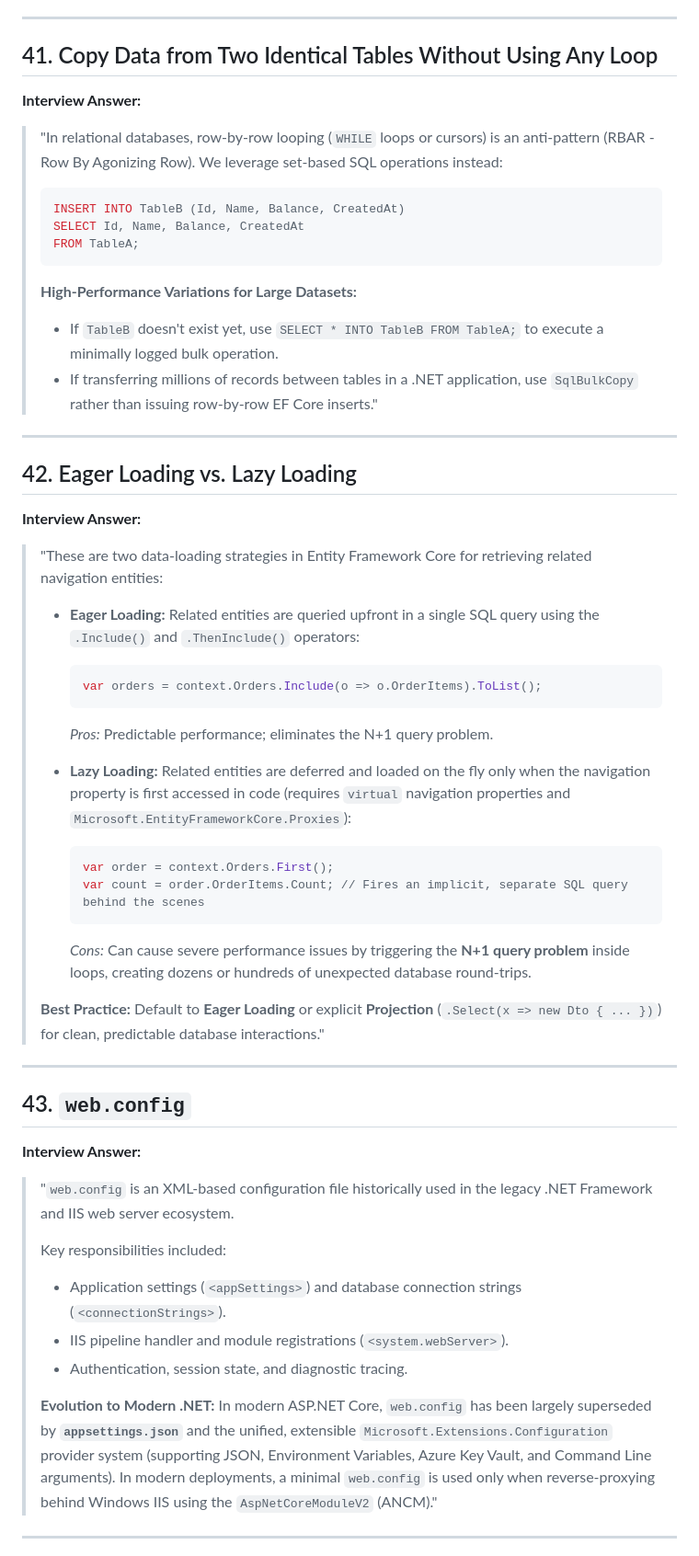
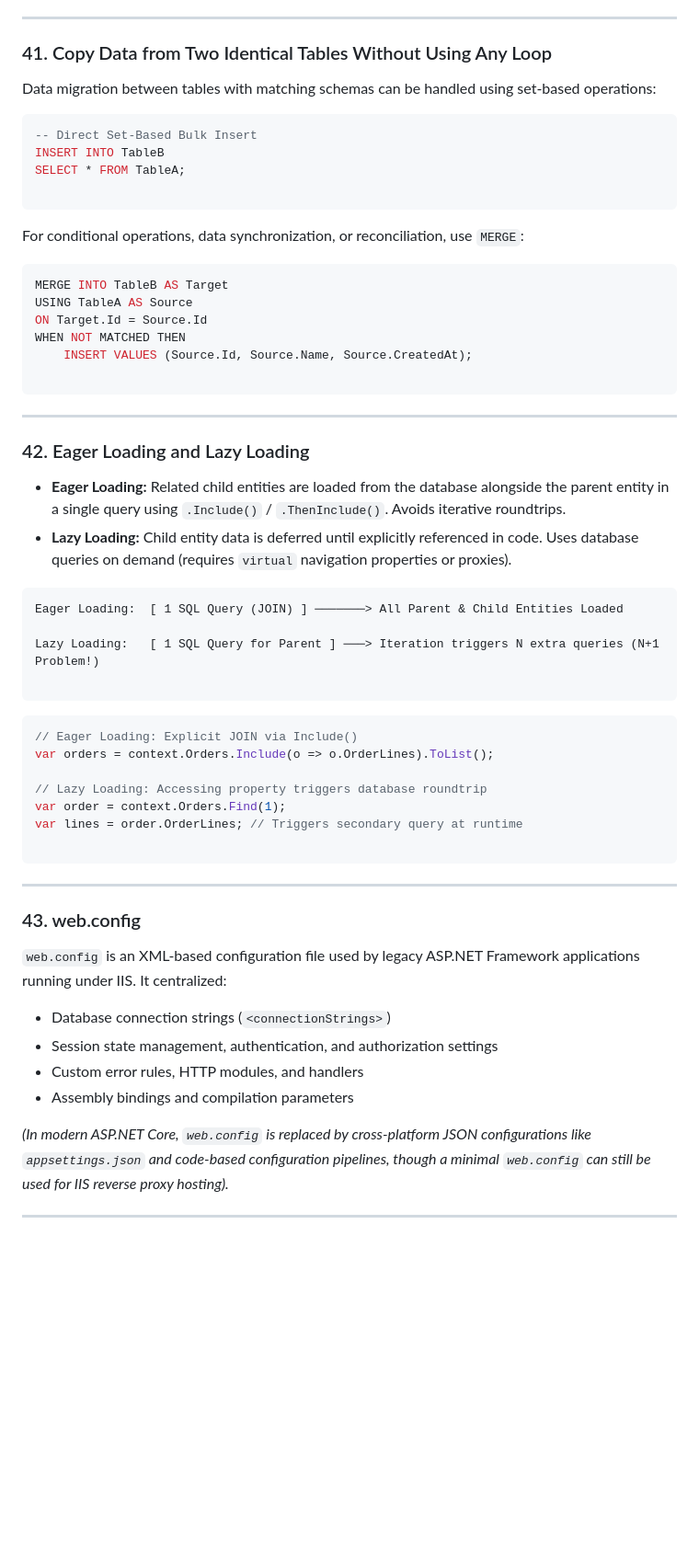
Before and after one commit to Vaseem88/docs, a Markdown page: Questions from pallab/note 4.md, the part around one of its changes. Shown at 92% size. Rendered like a GitHub page; blank space fills up the shorter version.

````diff
--- a/Questions from pallab/note 4.md
+++ b/Questions from pallab/note 4.md
@@ -247,54 +267,64 @@
 
 ---
 
-## 41. Copy Data from Two Identical Tables Without Using Any Loop
-**Interview Answer:**
-> "In relational databases, row-by-row looping (`WHILE` loops or cursors) is an anti-pattern (RBAR - Row By Agonizing Row). We leverage set-based SQL operations instead:
->
-> ```sql
-> INSERT INTO TableB (Id, Name, Balance, CreatedAt)
-> SELECT Id, Name, Balance, CreatedAt
-> FROM TableA;
-> ```
->
-> **High-Performance Variations for Large Datasets:**
-> - If `TableB` doesn't exist yet, use `SELECT * INTO TableB FROM TableA;` to execute a minimally logged bulk operation.
-> - If transferring millions of records between tables in a .NET application, use `SqlBulkCopy` rather than issuing row-by-row EF Core inserts."
+### 41. Copy Data from Two Identical Tables Without Using Any Loop
+
+Data migration between tables with matching schemas can be handled using set-based operations:
+
+```sql
+-- Direct Set-Based Bulk Insert
+INSERT INTO TableB
+SELECT * FROM TableA;
+
+```
+
+For conditional operations, data synchronization, or reconciliation, use `MERGE`:
+
+```sql
+MERGE INTO TableB AS Target
+USING TableA AS Source
+ON Target.Id = Source.Id
+WHEN NOT MATCHED THEN
+    INSERT VALUES (Source.Id, Source.Name, Source.CreatedAt);
+
+```
 
 ---
 
-## 42. Eager Loading vs. Lazy Loading
-**Interview Answer:**
-> "These are two data-loading strategies in Entity Framework Core for retrieving related navigation entities:
->
-> - **Eager Loading:** Related entities are queried upfront in a single SQL query using the `.Include()` and `.ThenInclude()` operators:
->   ```csharp
->   var orders = context.Orders.Include(o => o.OrderItems).ToList();
->   ```
->   *Pros:* Predictable performance; eliminates the N+1 query problem.
->
-> - **Lazy Loading:** Related entities are deferred and loaded on the fly only when the navigation property is first accessed in code (requires `virtual` navigation properties and `Microsoft.EntityFrameworkCore.Proxies`):
->   ```csharp
->   var order = context.Orders.First();
->   var count = order.OrderItems.Count; // Fires an implicit, separate SQL query behind the scenes
->   ```
->   *Cons:* Can cause severe performance issues by triggering the **N+1 query problem** inside loops, creating dozens or hundreds of unexpected database round-trips.
->
-> **Best Practice:** Default to **Eager Loading** or explicit **Projection** (`.Select(x => new Dto { ... })`) for clean, predictable database interactions."
+### 42. Eager Loading and Lazy Loading
+
+* **Eager Loading:** Related child entities are loaded from the database alongside the parent entity in a single query using `.Include()` / `.ThenInclude()`. Avoids iterative roundtrips.
+* **Lazy Loading:** Child entity data is deferred until explicitly referenced in code. Uses database queries on demand (requires `virtual` navigation properties or proxies).
+
+```text
+Eager Loading:  [ 1 SQL Query (JOIN) ] ───────> All Parent & Child Entities Loaded
+
+Lazy Loading:   [ 1 SQL Query for Parent ] ───> Iteration triggers N extra queries (N+1 Problem!)
+
+```
+
+```csharp
+// Eager Loading: Explicit JOIN via Include()
+var orders = context.Orders.Include(o => o.OrderLines).ToList();
+
+// Lazy Loading: Accessing property triggers database roundtrip
+var order = context.Orders.Find(1);
+var lines = order.OrderLines; // Triggers secondary query at runtime
+
+```
 
 ---
 
-## 43. `web.config`
-**Interview Answer:**
-> "`web.config` is an XML-based configuration file historically used in the legacy .NET Framework and IIS web server ecosystem.
->
-> Key responsibilities included:
-> - Application settings (`<appSettings>`) and database connection strings (`<connectionStrings>`).
-> - IIS pipeline handler and module registrations (`<system.webServer>`).
-> - Authentication, session state, and diagnostic tracing.
->
-> **Evolution to Modern .NET:**
-> In modern ASP.NET Core, `web.config` has been largely superseded by **`appsettings.json`** and the unified, extensible `Microsoft.Extensions.Configuration` provider system (supporting JSON, Environment Variables, Azure Key Vault, and Command Line arguments). In modern deployments, a minimal `web.config` is used only when reverse-proxying behind Windows IIS using the `AspNetCoreModuleV2` (ANCM)."
+### 43. web.config
+
+`web.config` is an XML-based configuration file used by legacy ASP.NET Framework applications running under IIS. It centralized:
+
+* Database connection strings (`<connectionStrings>`)
+* Session state management, authentication, and authorization settings
+* Custom error rules, HTTP modules, and handlers
+* Assembly bindings and compilation parameters
+
+*(In modern ASP.NET Core, `web.config` is replaced by cross-platform JSON configurations like `appsettings.json` and code-based configuration pipelines, though a minimal `web.config` can still be used for IIS reverse proxy hosting).*
 
 ---
 
````
Also changed, not shown: other parts of Questions from pallab/note 4.md (+285 -246 lines).
